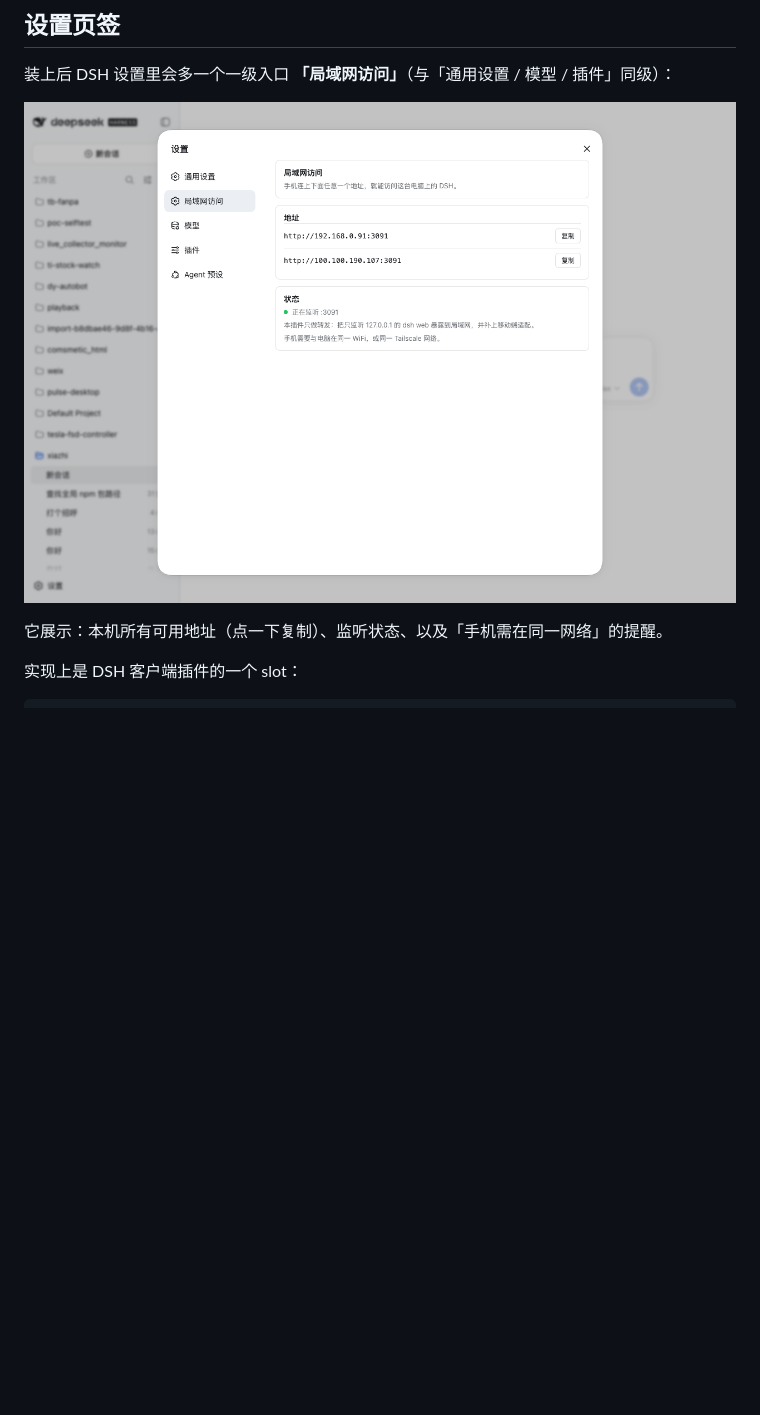
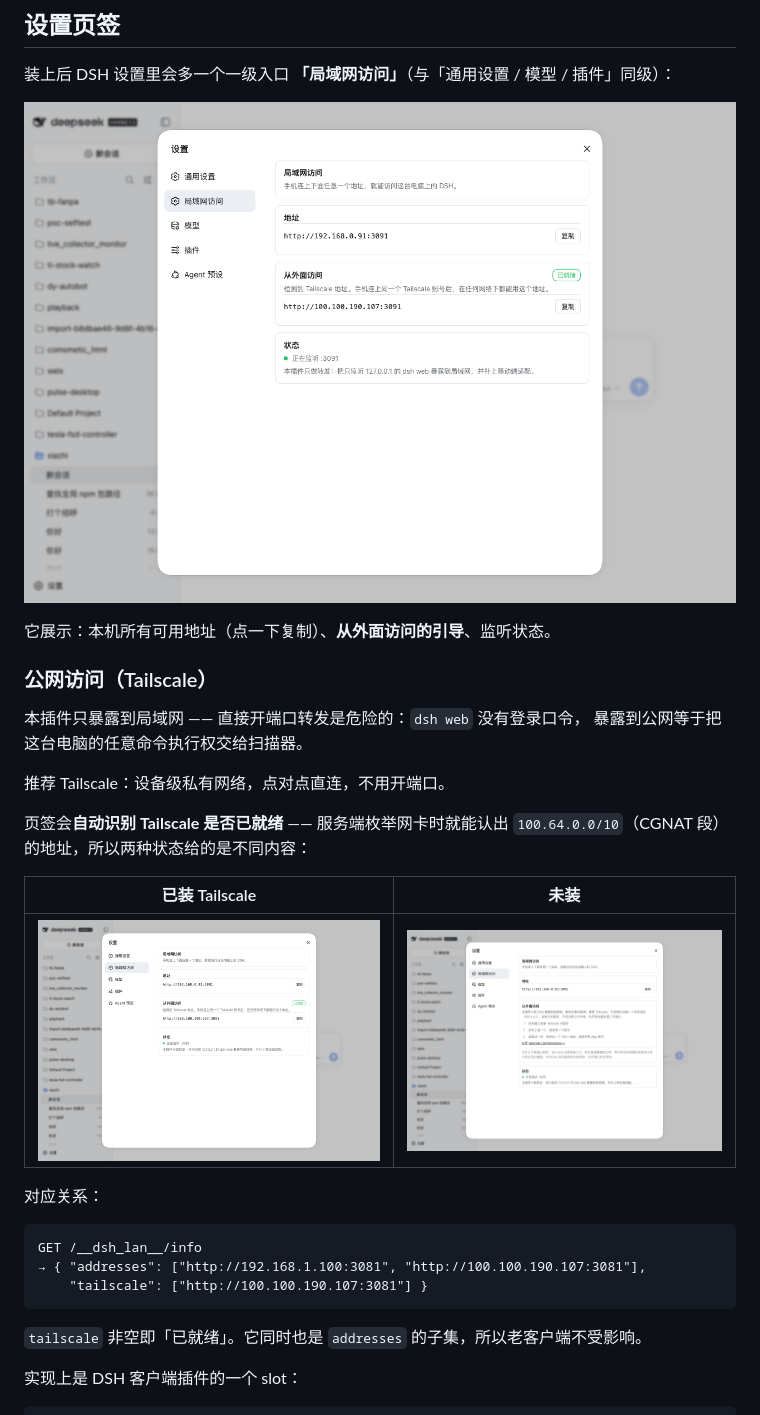
Before and after one commit to xiazhi88/dsh-lan, a Markdown page: README.md, the part around the change. Drawn GitHub-style; pictures changed too: docs/settings-tab.png, docs/settings-tailscale-guide.png (added); blank space fills up the shorter version.

````diff
--- a/README.md
+++ b/README.md
@@ -81,7 +81,31 @@ dsh-lan: 局域网地址 http://192.168.1.100:3081  （上游 127.0.0.1:3080）
 
 ![设置页签](https://raw.githubusercontent.com/xiazhi88/dsh-lan/main/docs/settings-tab.png)
 
-它展示：本机所有可用地址（点一下复制）、监听状态、以及「手机需在同一网络」的提醒。
+它展示：本机所有可用地址（点一下复制）、**从外面访问的引导**、监听状态。
+
+### 公网访问（Tailscale）
+
+本插件只暴露到局域网 —— 直接开端口转发是危险的：`dsh web` 没有登录口令，
+暴露到公网等于把这台电脑的任意命令执行权交给扫描器。
+
+推荐 Tailscale：设备级私有网络，点对点直连，不用开端口。
+
+页签会**自动识别 Tailscale 是否已就绪** —— 服务端枚举网卡时就能认出
+`100.64.0.0/10`（CGNAT 段）的地址，所以两种状态给的是不同内容：
+
+| 已装 Tailscale | 未装 |
+|---|---|
+| ![已就绪](https://raw.githubusercontent.com/xiazhi88/dsh-lan/main/docs/settings-tab.png) | ![引导](https://raw.githubusercontent.com/xiazhi88/dsh-lan/main/docs/settings-tailscale-guide.png) |
+
+对应关系：
+
+```
+GET /__dsh_lan__/info
+→ { "addresses": ["http://192.168.1.100:3081", "http://100.100.190.107:3081"],
+    "tailscale": ["http://100.100.190.107:3081"] }
+```
+
+`tailscale` 非空即「已就绪」。它同时也是 `addresses` 的子集，所以老客户端不受影响。
 
 实现上是 DSH 客户端插件的一个 slot：
 
````
Also changed, not shown: 3 other files.
